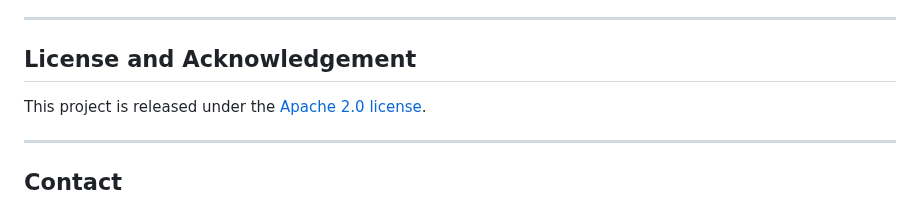
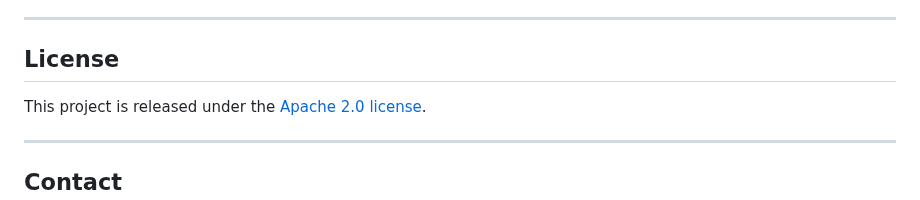
Before and after one commit to lucaznguyen/xmage, a Markdown page: README.md, the part around the change. Rendered like a GitHub page.

```diff
--- a/README.md
+++ b/README.md
@@ -75,7 +75,7 @@ Try restoring some images:
 
 ---
 
-## License and Acknowledgement
+## License
 
 This project is released under the [Apache 2.0 license](LICENSE).<br>
 
```
